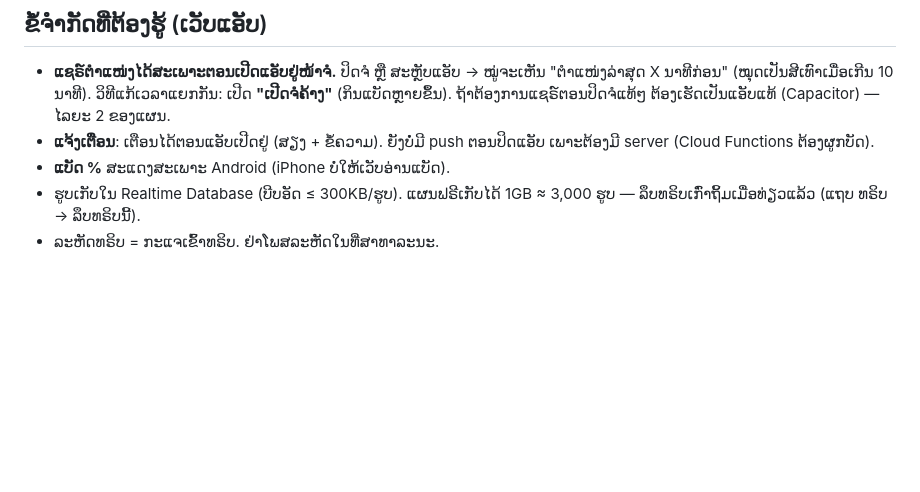
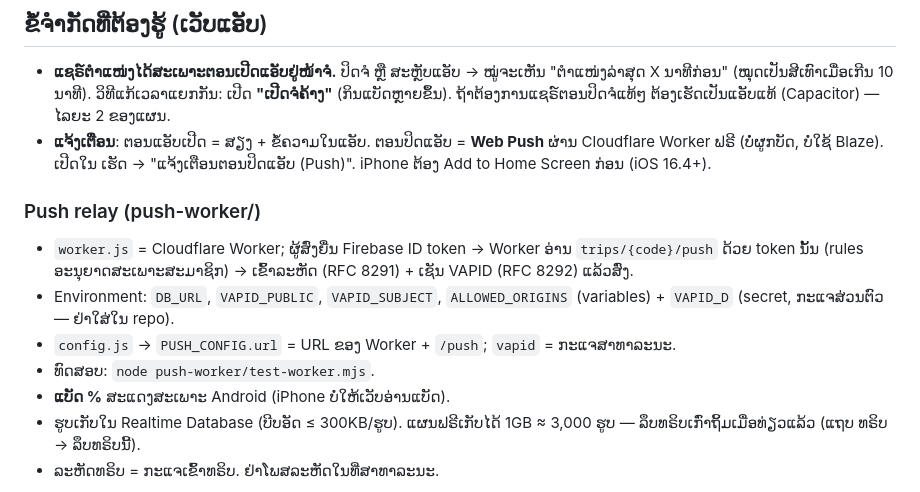
Before and after one commit to TaoSivi/tripmate, a Markdown page: README.md, the part around the change. Rendered like a GitHub page; blank space fills up the shorter version.

Commit message:
README: push relay docs
Co-Authored-By: Claude Sonnet 5.5 <noreply@anthropic.com>

```diff
--- a/README.md
+++ b/README.md
@@ -103,7 +103,13 @@ export const FIREBASE_CONFIG = {
 
 - **ແຊຣ໌ຕຳແໜ່ງໄດ້ສະເພາະຕອນເປີດແອັບຢູ່ໜ້າຈໍ.** ປິດຈໍ ຫຼື ສະຫຼັບແອັບ → ໝູ່ຈະເຫັນ "ຕຳແໜ່ງລ່າສຸດ X ນາທີກ່ອນ" (ໝຸດເປັນສີເທົາເມື່ອເກີນ 10 ນາທີ).
   ວິທີແກ້ເວລາແຍກກັນ: ເປີດ **"ເປີດຈໍຄ້າງ"** (ກິນແບັດຫຼາຍຂຶ້ນ). ຖ້າຕ້ອງການແຊຣ໌ຕອນປິດຈໍແທ້ໆ ຕ້ອງເຮັດເປັນແອັບແທ້ (Capacitor) — ໄລຍະ 2 ຂອງແຜນ.
-- **ແຈ້ງເຕືອນ**: ເຕືອນໄດ້ຕອນແອັບເປີດຢູ່ (ສຽງ + ຂໍ້ຄວາມ). ຍັງບໍ່ມີ push ຕອນປິດແອັບ ເພາະຕ້ອງມີ server (Cloud Functions ຕ້ອງຜູກບັດ).
+- **ແຈ້ງເຕືອນ**: ຕອນແອັບເປີດ = ສຽງ + ຂໍ້ຄວາມໃນແອັບ. ຕອນປິດແອັບ = **Web Push** ຜ່ານ Cloudflare Worker ຟຣີ (ບໍ່ຜູກບັດ, ບໍ່ໃຊ້ Blaze). ເປີດໃນ ເຮັດ → "ແຈ້ງເຕືອນຕອນປິດແອັບ (Push)". iPhone ຕ້ອງ Add to Home Screen ກ່ອນ (iOS 16.4+).
+
+### Push relay (push-worker/)
+- `worker.js` = Cloudflare Worker; ຜູ້ສົ່ງຍື່ນ Firebase ID token → Worker ອ່ານ `trips/{code}/push` ດ້ວຍ token ນັ້ນ (rules ອະນຸຍາດສະເພາະສະມາຊິກ) → ເຂົ້າລະຫັດ (RFC 8291) + ເຊັນ VAPID (RFC 8292) ແລ້ວສົ່ງ.
+- Environment: `DB_URL`, `VAPID_PUBLIC`, `VAPID_SUBJECT`, `ALLOWED_ORIGINS` (variables) + `VAPID_D` (secret, ກະແຈສ່ວນຕົວ — ຢ່າໃສ່ໃນ repo).
+- `config.js` → `PUSH_CONFIG.url` = URL ຂອງ Worker + `/push`; `vapid` = ກະແຈສາທາລະນະ.
+- ທົດສອບ: `node push-worker/test-worker.mjs`.
 - **ແບັດ %** ສະແດງສະເພາະ Android (iPhone ບໍ່ໃຫ້ເວັບອ່ານແບັດ).
 - ຮູບເກັບໃນ Realtime Database (ບີບອັດ ≤ 300KB/ຮູບ). ແຜນຟຣີເກັບໄດ້ 1GB ≈ 3,000 ຮູບ — ລຶບທຣິບເກົ່າຖິ້ມເມື່ອທ່ຽວແລ້ວ (ແຖບ ທຣິບ → ລຶບທຣິບນີ້).
 - ລະຫັດທຣິບ = ກະແຈເຂົ້າທຣິບ. ຢ່າໂພສລະຫັດໃນທີ່ສາທາລະນະ.
```
